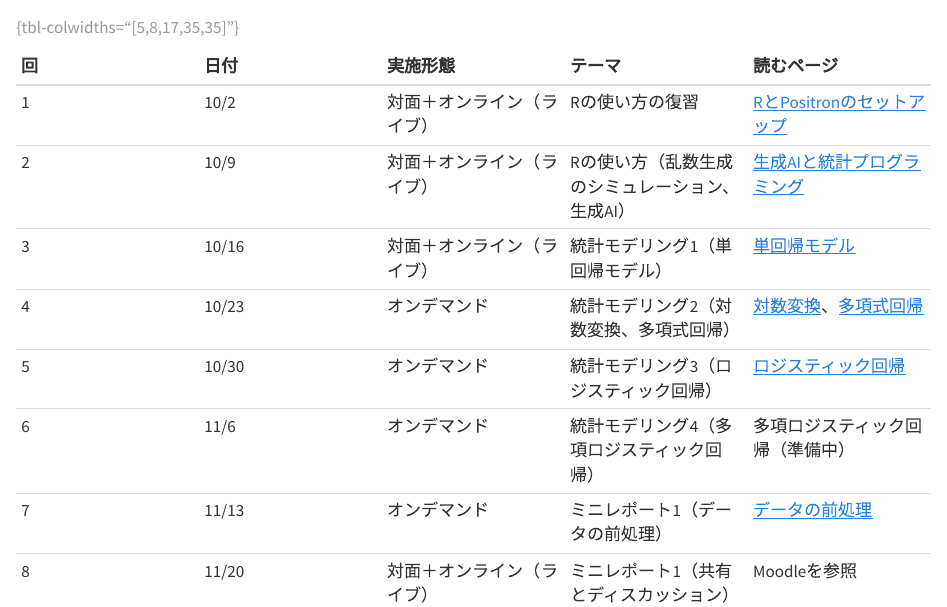
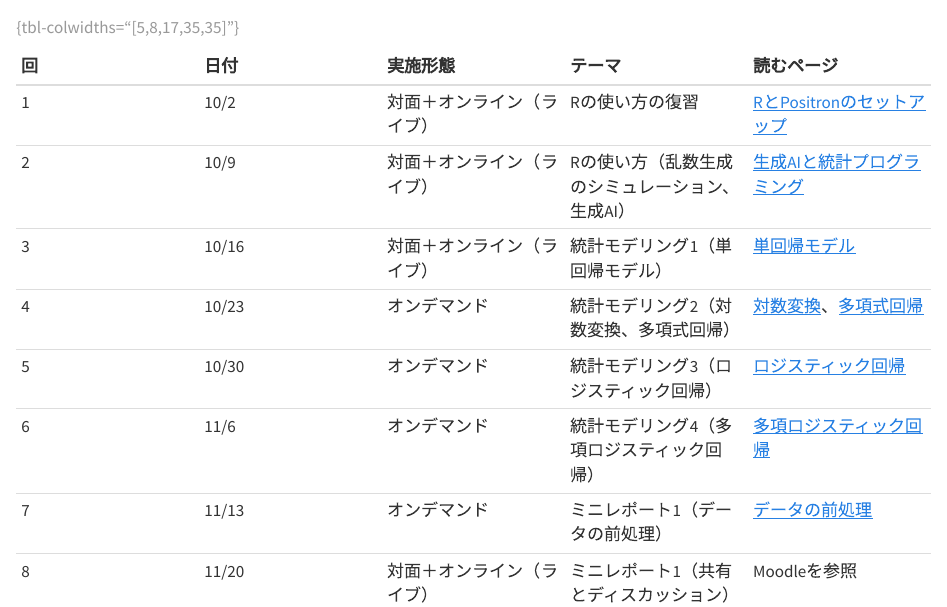
Before and after one commit to tomoecon/psych-data-analysis, a Quarto document (courses/graduate-schedule.qmd): the page in a window 1100 px wide, from 630 px down. Rendered offline with R 4.5, knitr and Pandoc in place of Quarto, with nearby package versions.

Commit message:
Publish multinomial logistic regression lesson

```diff
--- a/courses/graduate-schedule.qmd
+++ b/courses/graduate-schedule.qmd
@@ -29,7 +29,7 @@ number-sections: false
 | 3 | 10/16 | 対面＋オンライン（ライブ） | 統計モデリング1（単回帰モデル） | [単回帰モデル](../regression/simple-regression.qmd) |
 | 4 | 10/23 | オンデマンド | 統計モデリング2（対数変換、多項式回帰） | [対数変換](../regression/log-transform.qmd)、[多項式回帰](../regression/polynomial-regression.qmd) |
 | 5 | 10/30 | オンデマンド | 統計モデリング3（ロジスティック回帰） | [ロジスティック回帰](../glm/logistic-regression.qmd) |
-| 6 | 11/6 | オンデマンド | 統計モデリング4（多項ロジスティック回帰） | 多項ロジスティック回帰（準備中） |
+| 6 | 11/6 | オンデマンド | 統計モデリング4（多項ロジスティック回帰） | [多項ロジスティック回帰](../glm/multinomial-logistic.qmd) |
 | 7 | 11/13 | オンデマンド | ミニレポート1（データの前処理） | [データの前処理](../start/data-preprocessing.qmd) |
 | 8 | 11/20 | 対面＋オンライン（ライブ） | ミニレポート1（共有とディスカッション） | Moodleを参照 |
 | 9 | 11/27 | オンデマンド | 因子分析1 | 因子分析の基礎（準備中） |
```
Also changed, not shown: glm/multinomial-logistic.qmd (+0 -1 lines), 1 other file.
